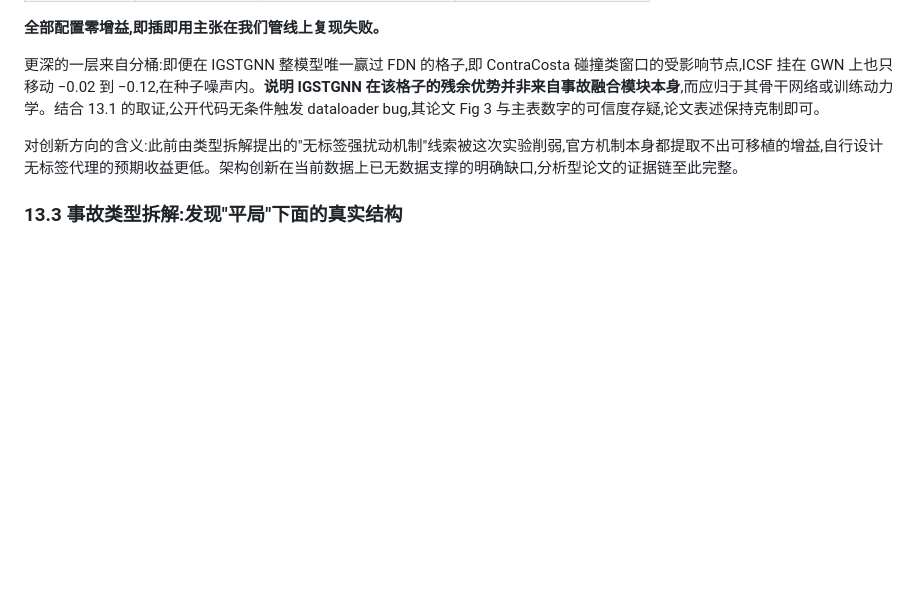
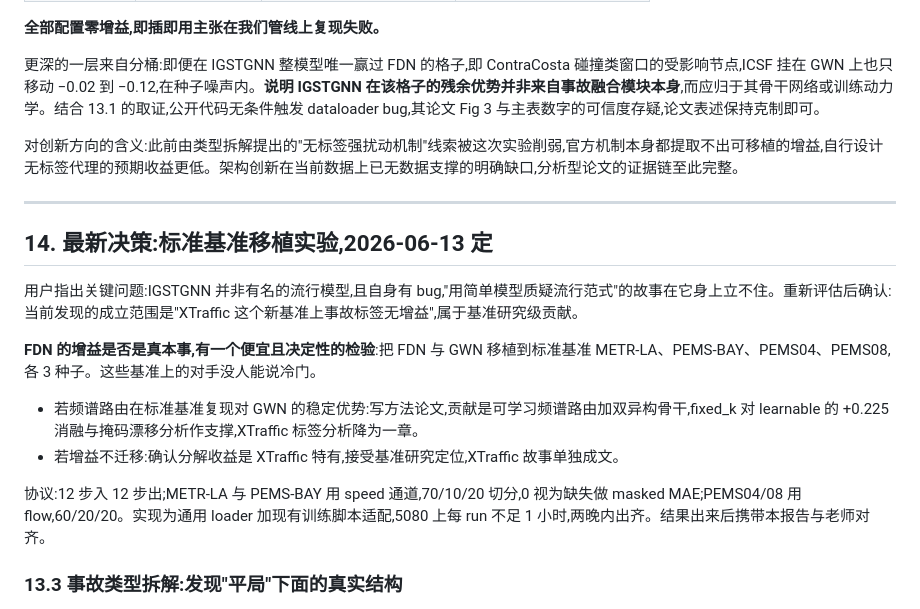
Before and after one commit to xiaohuliming/Xtraffic-forecast, a Markdown page: 项目总结报告_2026-06-10.md, the part around the change. Drawn GitHub-style; blank space fills up the shorter version.

```diff
--- a/项目总结报告_2026-06-10.md
+++ b/项目总结报告_2026-06-10.md
@@ -368,6 +368,19 @@ STID 是 CIKM'22 的纯 MLP 基线,无图结构,12.8 万参数,训练速度约
 
 对创新方向的含义:此前由类型拆解提出的"无标签强扰动机制"线索被这次实验削弱,官方机制本身都提取不出可移植的增益,自行设计无标签代理的预期收益更低。架构创新在当前数据上已无数据支撑的明确缺口,分析型论文的证据链至此完整。
 
+---
+
+## 14. 最新决策:标准基准移植实验,2026-06-13 定
+
+用户指出关键问题:IGSTGNN 并非有名的流行模型,且自身有 bug,"用简单模型质疑流行范式"的故事在它身上立不住。重新评估后确认:当前发现的成立范围是"XTraffic 这个新基准上事故标签无增益",属于基准研究级贡献。
+
+**FDN 的增益是否是真本事,有一个便宜且决定性的检验**:把 FDN 与 GWN 移植到标准基准 METR-LA、PEMS-BAY、PEMS04、PEMS08,各 3 种子。这些基准上的对手没人能说冷门。
+
+- 若频谱路由在标准基准复现对 GWN 的稳定优势:写方法论文,贡献是可学习频谱路由加双异构骨干,fixed_k 对 learnable 的 +0.225 消融与掩码漂移分析作支撑,XTraffic 标签分析降为一章。
+- 若增益不迁移:确认分解收益是 XTraffic 特有,接受基准研究定位,XTraffic 故事单独成文。
+
+协议:12 步入 12 步出;METR-LA 与 PEMS-BAY 用 speed 通道,70/10/20 切分,0 视为缺失做 masked MAE;PEMS04/08 用 flow,60/20/20。实现为通用 loader 加现有训练脚本适配,5080 上每 run 不足 1 小时,两晚内出齐。结果出来后携带本报告与老师对齐。
+
 ### 13.3 事故类型拆解:发现"平局"下面的真实结构
 
 按锚定事故类型把 matched windows 分桶,三模型同窗对比。完整表在 outputs/diagnostics/incident_type_breakdown.txt。三个关键发现:
```
Also changed, not shown: CLAUDE.md (added, +61 -0 lines).
